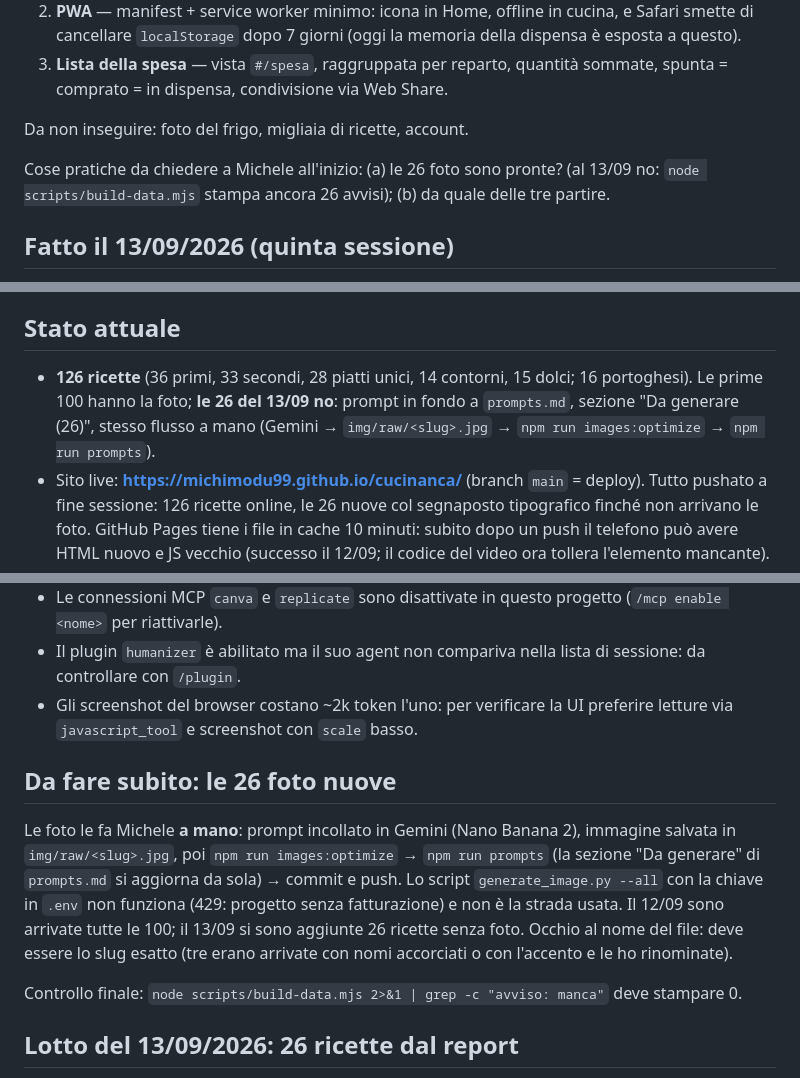
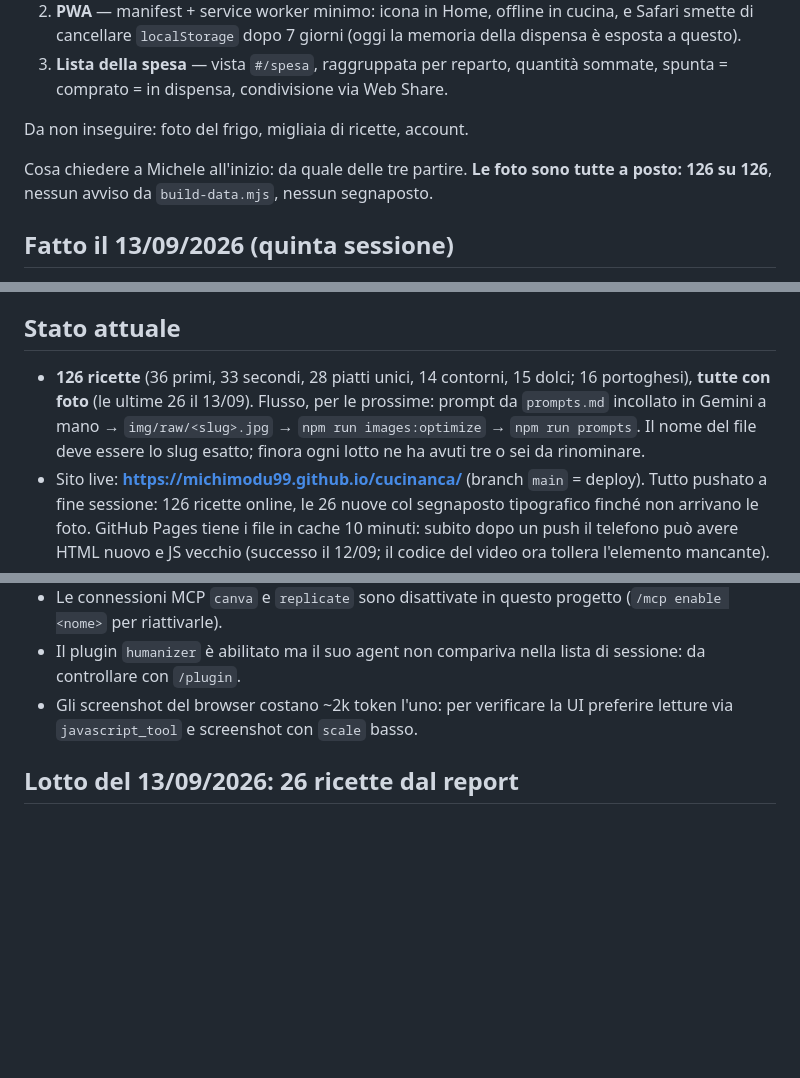
Before and after one commit to michimodu99/cucinanca, a Markdown page: HANDOFF.md, 3 parts joined by grey strips. GitHub-like rendering; blank space fills up the shorter version.

Commit message:
HANDOFF: foto complete, via la sezione "da fare subito"
126 ricette su 126 con foto: la sezione che le rincorreva non serve
più. Resta scritto il flusso per i lotti futuri, compresa la cosa che
succede ogni volta: qualche file arriva con un nome diverso dallo slug.

Co-Authored-By: Claude Opus 5 <noreply@anthropic.com>
Claude-Session: https://claude.ai/code/session_01CAYpUSya8bZkc4kgVhAwW1

```diff
--- a/HANDOFF.md
+++ b/HANDOFF.md
@@ -12,7 +12,7 @@ Delle cinque funzioni discusse il 13/09, **memoria della dispensa e preferenze
 
 Da non inseguire: foto del frigo, migliaia di ricette, account.
 
-Cose pratiche da chiedere a Michele all'inizio: (a) le 26 foto sono pronte? (al 13/09 no: `node scripts/build-data.mjs` stampa ancora 26 avvisi); (b) da quale delle tre partire.
+Cosa chiedere a Michele all'inizio: da quale delle tre partire. **Le foto sono tutte a posto: 126 su 126**, nessun avviso da `build-data.mjs`, nessun segnaposto.
 
 ## Fatto il 13/09/2026 (quinta sessione)
 
@@ -40,7 +40,7 @@ Cose pratiche da chiedere a Michele all'inizio: (a) le 26 foto sono pronte? (al
 
 ## Stato attuale
 
-- **126 ricette** (36 primi, 33 secondi, 28 piatti unici, 14 contorni, 15 dolci; 16 portoghesi). Le prime 100 hanno la foto; **le 26 del 13/09 no**: prompt in fondo a `prompts.md`, sezione "Da generare (26)", stesso flusso a mano (Gemini → `img/raw/<slug>.jpg` → `npm run images:optimize` → `npm run prompts`).
+- **126 ricette** (36 primi, 33 secondi, 28 piatti unici, 14 contorni, 15 dolci; 16 portoghesi), **tutte con foto** (le ultime 26 il 13/09). Flusso, per le prossime: prompt da `prompts.md` incollato in Gemini a mano → `img/raw/<slug>.jpg` → `npm run images:optimize` → `npm run prompts`. Il nome del file deve essere lo slug esatto; finora ogni lotto ne ha avuti tre o sei da rinominare.
 - Sito live: **https://michimodu99.github.io/cucinanca/** (branch `main` = deploy). Tutto pushato a fine sessione: 126 ricette online, le 26 nuove col segnaposto tipografico finché non arrivano le foto. GitHub Pages tiene i file in cache 10 minuti: subito dopo un push il telefono può avere HTML nuovo e JS vecchio (successo il 12/09; il codice del video ora tollera l'elemento mancante).
 - **Il sito è condivisibile**: via il concetto di ingrediente "vietato" da dati, validatore, matcher, UI, test e prompt foto. Broccoli, cavolfiore, piselli, fagiolini, carciofi, piccante e pomodoro crudo sono ammessi. Restano fuori le frattaglie, per regola editoriale (nessun codice).
 - **Sostituzioni**: `ingredienti[].sostituti` per ricetta, validati (`scripts/build-data.mjs`), usati dal matcher (`abbina()` ritorna `sostituzioni: [{richiesto, usato, nota}]`, ordina a parità prima chi non sostituisce). UI: riga "con X al posto di Y" nei risultati, riquadro *Modifica* + ingrediente barrato nel libro. ~200 ingredienti con sostituti su 126 ricette. Esempio di riferimento: `#/ricetta/spaghetti-alla-carbonara?i=spaghetti,uova,pecorino,porchetta`.
@@ -57,12 +57,6 @@ Cose pratiche da chiedere a Michele all'inizio: (a) le 26 foto sono pronte? (al
 - Le connessioni MCP `canva` e `replicate` sono disattivate in questo progetto (`/mcp enable <nome>` per riattivarle).
 - Il plugin `humanizer` è abilitato ma il suo agent non compariva nella lista di sessione: da controllare con `/plugin`.
 - Gli screenshot del browser costano ~2k token l'uno: per verificare la UI preferire letture via `javascript_tool` e screenshot con `scale` basso.
-
-## Da fare subito: le 26 foto nuove
-
-Le foto le fa Michele **a mano**: prompt incollato in Gemini (Nano Banana 2), immagine salvata in `img/raw/<slug>.jpg`, poi `npm run images:optimize` → `npm run prompts` (la sezione "Da generare" di `prompts.md` si aggiorna da sola) → commit e push. Lo script `generate_image.py --all` con la chiave in `.env` non funziona (429: progetto senza fatturazione) e non è la strada usata. Il 12/09 sono arrivate tutte le 100; il 13/09 si sono aggiunte 26 ricette senza foto. Occhio al nome del file: deve essere lo slug esatto (tre erano arrivate con nomi accorciati o con l'accento e le ho rinominate).
-
-Controllo finale: `node scripts/build-data.mjs 2>&1 | grep -c "avviso: manca"` deve stampare 0.
 
 ## Lotto del 13/09/2026: 26 ricette dal report
 
```
Also changed, not shown: other parts of HANDOFF.md (+1 -0 lines).
